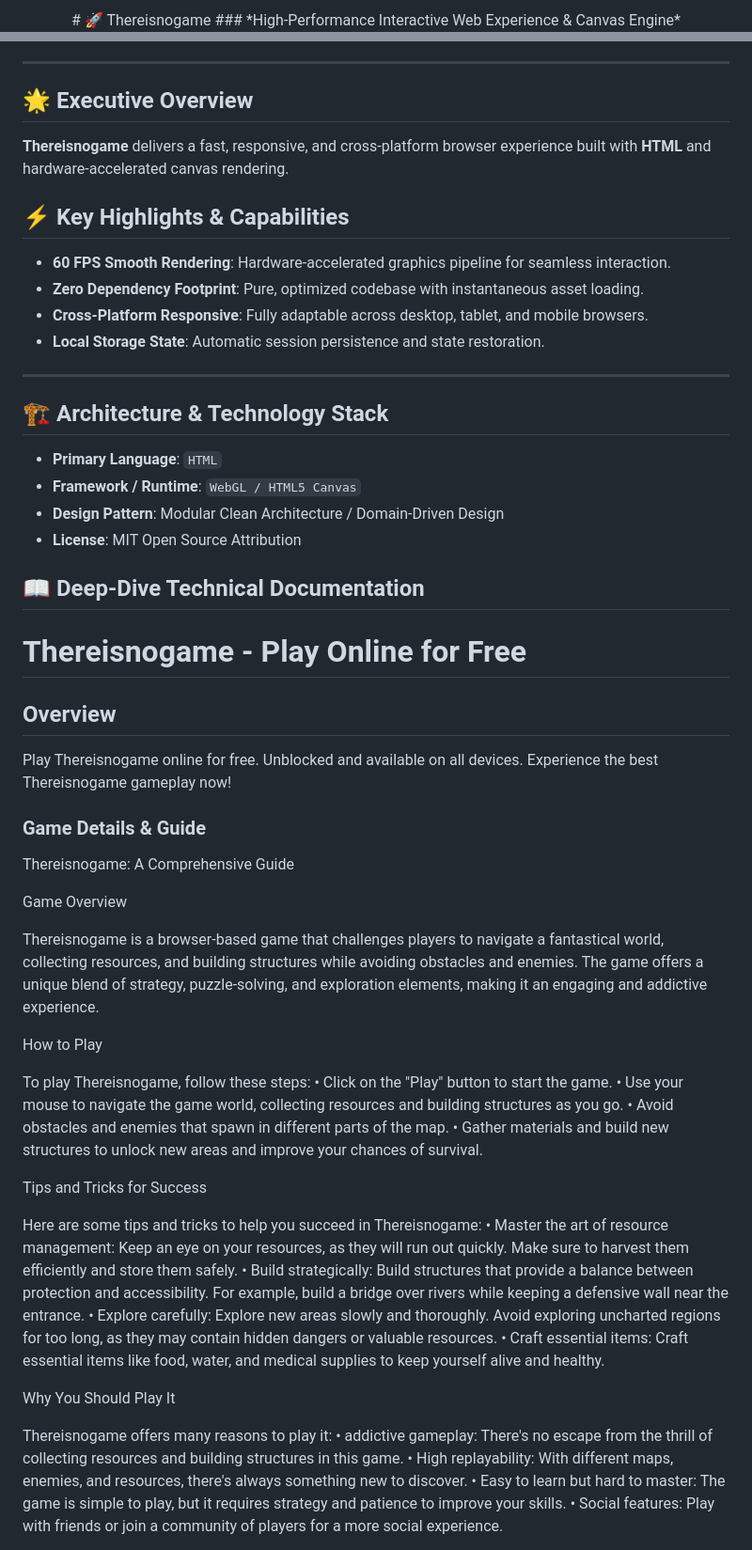
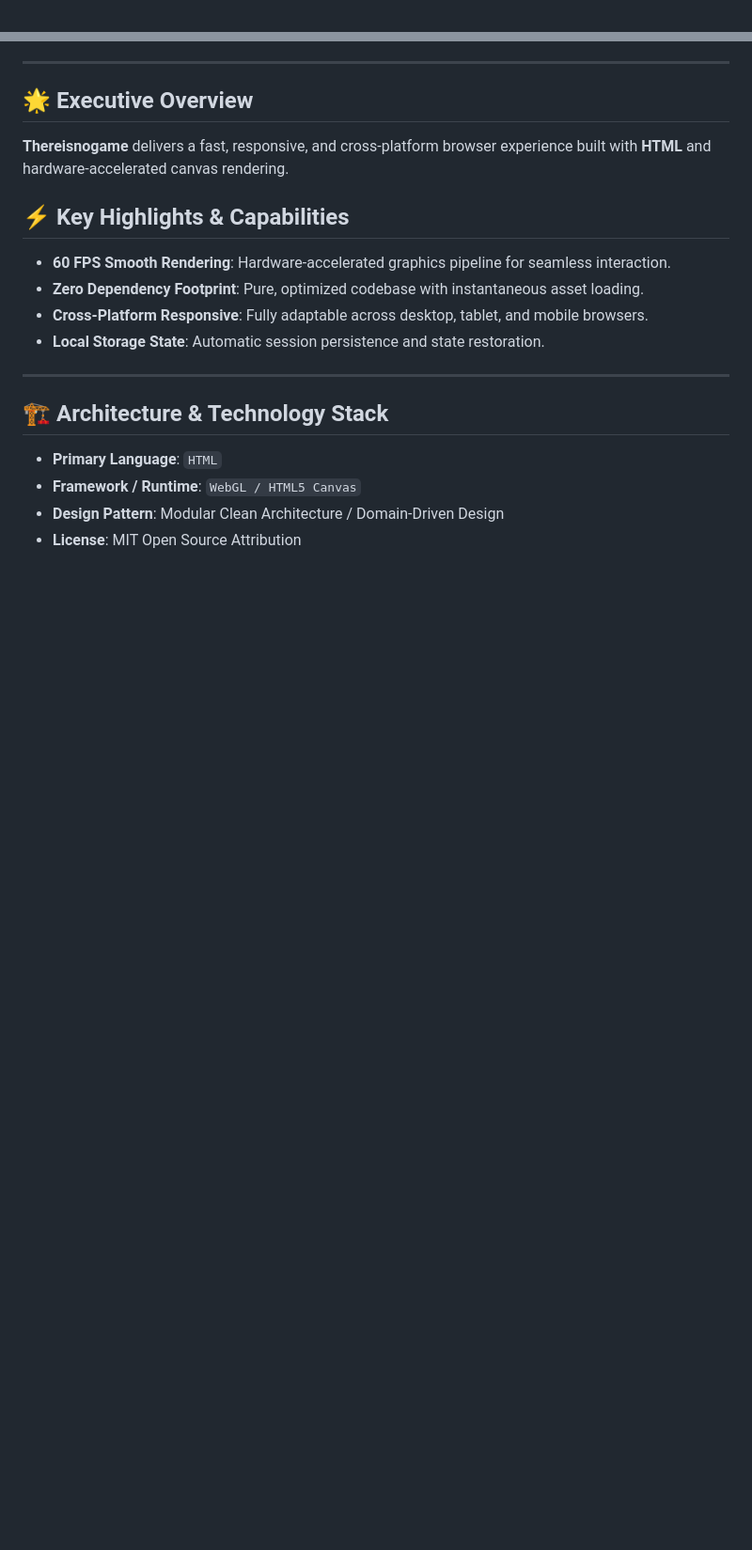
Before and after one commit to hsinidev/thereisnogame, a Markdown page: README.md, 2 parts joined by grey strips. Shown at 94% size. Drawn GitHub-style; blank space fills up the shorter version.

Commit message:
docs(readme): SEO optimization & standardized architect branding attribution (Hsini Mohamed)

```diff
--- a/README.md
+++ b/README.md
@@ -1,4 +1,2 @@
 <div align="center">
-# 🚀 Thereisnogame
-### *High-Performance Interactive Web Experience & Canvas Engine*
 
@@ -25,6 +29,7 @@
 - **Local Storage State**: Automatic session persistence and state restoration.
 
 ---
+
 ## 🏗️ Architecture & Technology Stack
 
 - **Primary Language**: `HTML`
@@ -32,51 +37,3 @@
 - **Design Pattern**: Modular Clean Architecture / Domain-Driven Design
 - **License**: MIT Open Source Attribution
 
-## 📖 Deep-Dive Technical Documentation
-
-# Thereisnogame - Play Online for Free
-
-## Overview
-Play Thereisnogame online for free. Unblocked and available on all devices. Experience the best Thereisnogame gameplay now!
-
-### Game Details & Guide
-Thereisnogame: A Comprehensive Guide
-
-
-
-Game Overview
-
-
-Thereisnogame is a browser-based game that challenges players to navigate a fantastical world, collecting resources, and building structures while avoiding obstacles and enemies. The game offers a unique blend of strategy, puzzle-solving, and exploration elements, making it an engaging and addictive experience.
-
-
-How to Play
-
-
-To play Thereisnogame, follow these steps:
-• Click on the "Play" button to start the game.
-• Use your mouse to navigate the game world, collecting resources and building structures as you go.
-• Avoid obstacles and enemies that spawn in different parts of the map.
-• Gather materials and build new structures to unlock new areas and improve your chances of survival.
-
-
-Tips and Tricks for Success
-
-
-Here are some tips and tricks to help you succeed in Thereisnogame:
-• Master the art of resource management: Keep an eye on your resources, as they will run out quickly. Make sure to harvest them efficiently and store them safely.
-• Build strategically: Build structures that provide a balance between protection and accessibility. For example, build a bridge over rivers while keeping a defensive wall near the entrance.
-• Explore carefully: Explore new areas slowly and thoroughly. Avoid exploring uncharted regions for too long, as they may contain hidden dangers or valuable resources.
-• Craft essential items: Craft essential items like food, water, and medical supplies to keep yourself alive and healthy.
-
-
-Why You Should Play It
-
-
-Thereisnogame offers many reasons to play it:
-• addictive gameplay: There's no escape from the thrill of collecting resources and building structures in this game.
-• High replayability: With different maps, enemies, and resources, there's always something new to discover.
-• Easy to learn but hard to master: The game is simple to play, but it requires strategy and patience to improve your skills.
-• Social features: Play with friends or join a community of players for a more social experience.
-
-
```
Also changed, not shown: other parts of README.md (+13 -29 lines).
